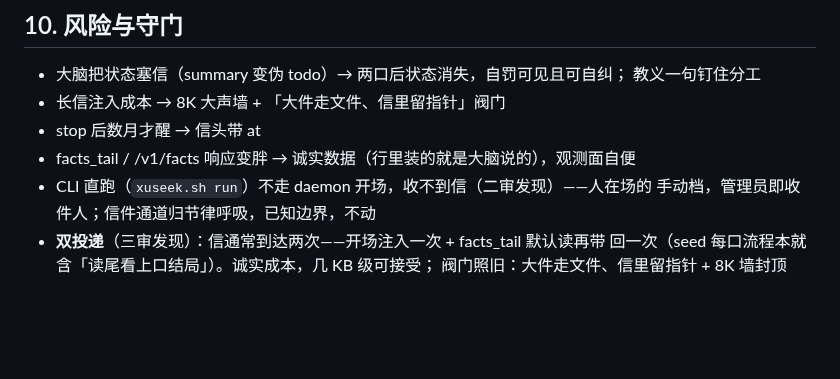
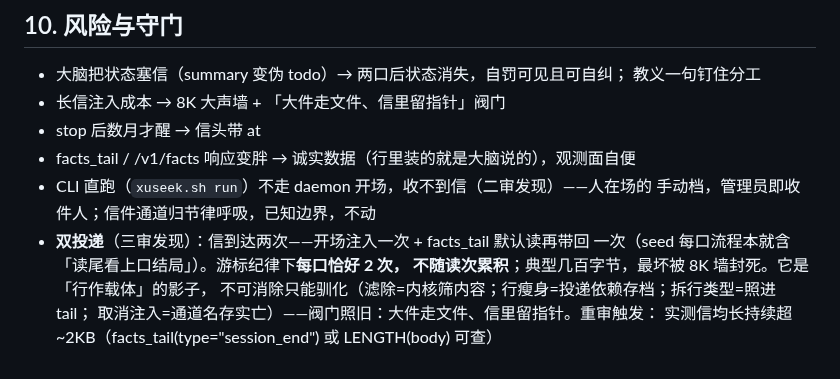
Before and after one commit to oppry12102/xusi, a Markdown page: docs/proposal-summary-delivery.md, the part around the change. Rendered like a GitHub page; blank space fills up the shorter version.

Commit message:
docs: 双投递细则——每口恰 2 次（游标纪律）、不可消除只能驯化（五方案过堂）、重审触发条件（信均长>2KB 可查）
Co-Authored-By: Claude Code <noreply@anthropic.com>

```diff
--- a/docs/proposal-summary-delivery.md
+++ b/docs/proposal-summary-delivery.md
@@ -176,6 +176,9 @@ xmem/amem、playbook、seed 三层配方（通道补齐后大脑自己会挪，
 - facts_tail / /v1/facts 响应变胖 → 诚实数据（行里装的就是大脑说的），观测面自便
 - CLI 直跑（`xuseek.sh run`）不走 daemon 开场，收不到信（二审发现）——人在场的
   手动档，管理员即收件人；信件通道归节律呼吸，已知边界，不动
-- **双投递**（三审发现）：信通常到达两次——开场注入一次 + facts_tail 默认读再带
-  回一次（seed 每口流程本就含「读尾看上口结局」）。诚实成本，几 KB 级可接受；
-  阀门照旧：大件走文件、信里留指针 + 8K 墙封顶
+- **双投递**（三审发现）：信到达两次——开场注入一次 + facts_tail 默认读再带回
+  一次（seed 每口流程本就含「读尾看上口结局」）。游标纪律下**每口恰好 2 次，
+  不随读次累积**；典型几百字节，最坏被 8K 墙封死。它是「行作载体」的影子，
+  不可消除只能驯化（滤除=内核筛内容；行瘦身=投递依赖存档；拆行类型=照进 tail；
+  取消注入=通道名存实亡）——阀门照旧：大件走文件、信里留指针。重审触发：
+  实测信均长持续超 ~2KB（facts_tail(type="session_end") 或 LENGTH(body) 可查）
```
